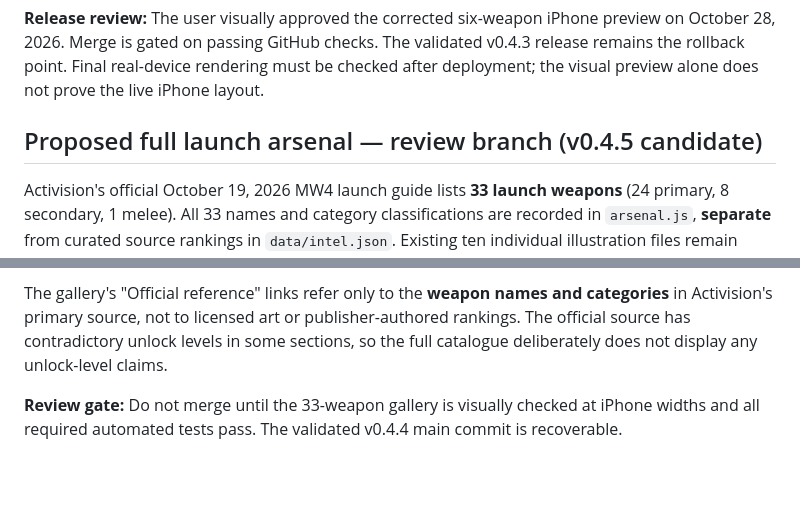
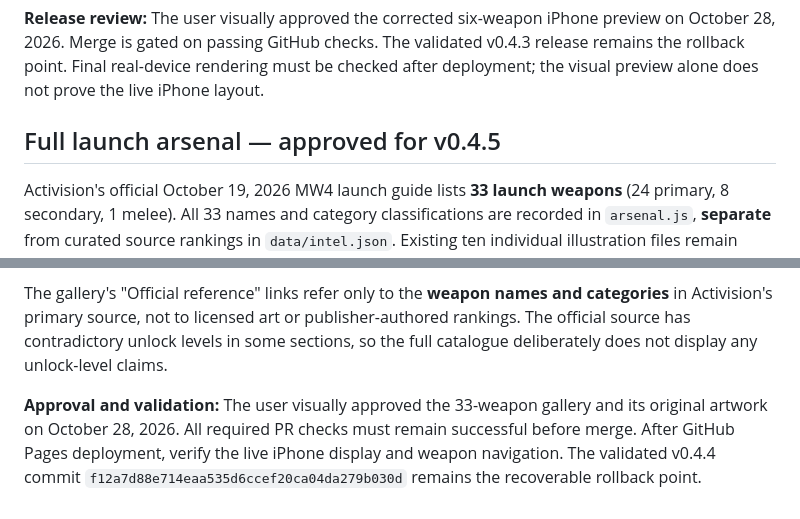
Before and after one commit to zy65h95wjn-netizen/mw4-war-room, a Markdown page: art/featured/README.md, 2 parts joined by grey strips. Rendered like a GitHub page; blank space fills up the shorter version.

Commit message:
Record approved 33-weapon artwork and v0.4.5 release gate

```diff
--- a/art/featured/README.md
+++ b/art/featured/README.md
@@ -24,7 +24,7 @@ Assets are lightweight local WebP files, loaded using a strictly enumerated mapp
 
 **Release review:** The user visually approved the corrected six-weapon iPhone preview on October 28, 2026. Merge is gated on passing GitHub checks. The validated v0.4.3 release remains the rollback point. Final real-device rendering must be checked after deployment; the visual preview alone does not prove the live iPhone layout.
 
-## Proposed full launch arsenal — review branch (v0.4.5 candidate)
+## Full launch arsenal — approved for v0.4.5
 
 Activision's official October 19, 2026 MW4 launch guide lists **33 launch weapons** (24 primary, 8 secondary, 1 melee). All 33 names and category classifications are recorded in `arsenal.js`, **separate** from curated source rankings in `data/intel.json`. Existing ten individual illustration files remain byte-for-byte unchanged.
 
@@ -32,4 +32,4 @@ The **23 additional conceptual illustrations** are supplied through `full-arsena
 
 The gallery's "Official reference" links refer only to the **weapon names and categories** in Activision's primary source, not to licensed art or publisher-authored rankings. The official source has contradictory unlock levels in some sections, so the full catalogue deliberately does not display any unlock-level claims.
 
-**Review gate:** Do not merge until the 33-weapon gallery is visually checked at iPhone widths and all required automated tests pass. The validated v0.4.4 main commit is recoverable.
+**Approval and validation:** The user visually approved the 33-weapon gallery and its original artwork on October 28, 2026. All required PR checks must remain successful before merge. After GitHub Pages deployment, verify the live iPhone display and weapon navigation. The validated v0.4.4 commit `f12a7d88e714eaa535d6ccef20ca04da279b030d` remains the recoverable rollback point.
```
